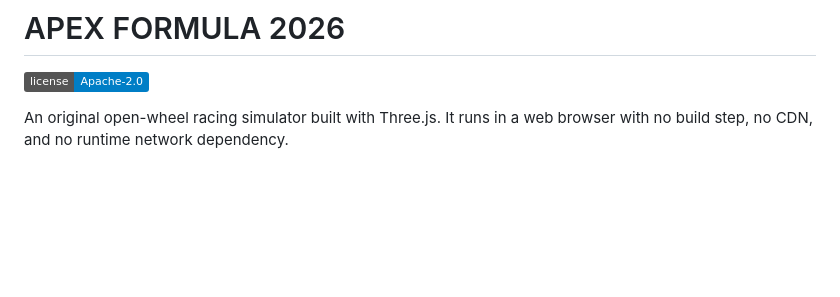
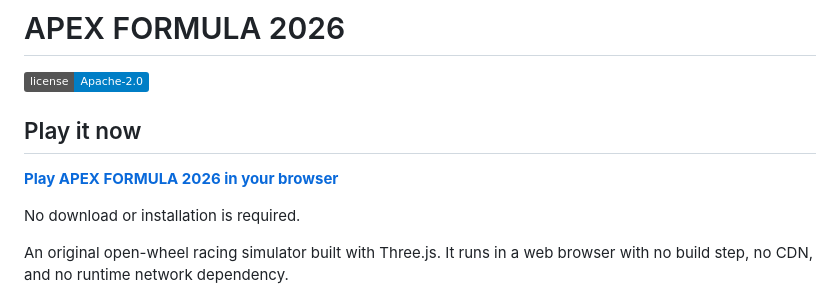
Before and after one commit to ahacker-1/apex-formula-2026, a Markdown page: README.md, the part around the change. Drawn GitHub-style; badges without logos; blank space fills up the shorter version.

Commit message:
Add prominent live game link

```diff
--- a/README.md
+++ b/README.md
@@ -1,6 +1,12 @@
 # APEX FORMULA 2026
 
 [![License](https://img.shields.io/badge/license-Apache--2.0-blue.svg)](LICENSE)
+
+## Play it now
+
+**[Play APEX FORMULA 2026 in your browser](https://apex-formula-2026.vercel.app)**
+
+No download or installation is required.
 
 An original open-wheel racing simulator built with Three.js. It runs in a web
 browser with no build step, no CDN, and no runtime network dependency.
```
